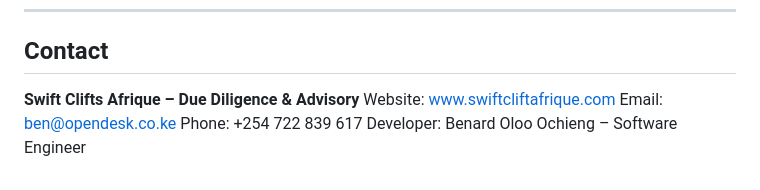
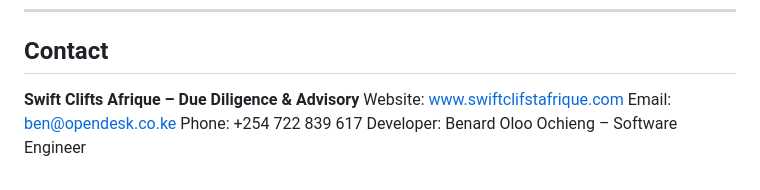
Before and after one commit to Benjakusa/SWIFT-CLIFTS-AFRIQUE-WEBSTE, a Markdown page: README.md, the part around the change. Drawn GitHub-style.

Commit message:
website url updated

```diff
--- a/README.md
+++ b/README.md
@@ -143,7 +143,7 @@ This project is licensed under the MIT License. See the LICENSE file for details
 ## Contact
 
 **Swift Clifts Afrique – Due Diligence & Advisory**
-Website: [www.swiftcliftafrique.com](http://www.swiftcliftafrique.com)
+Website: [www.swiftclifstafrique.com](http://www.swiftclifstafrique.com)
 Email: [ben@opendesk.co.ke](mailto:ben@opendesk.co.ke)
 Phone: +254 722 839 617
 Developer: Benard Oloo Ochieng – Software Engineer
```
